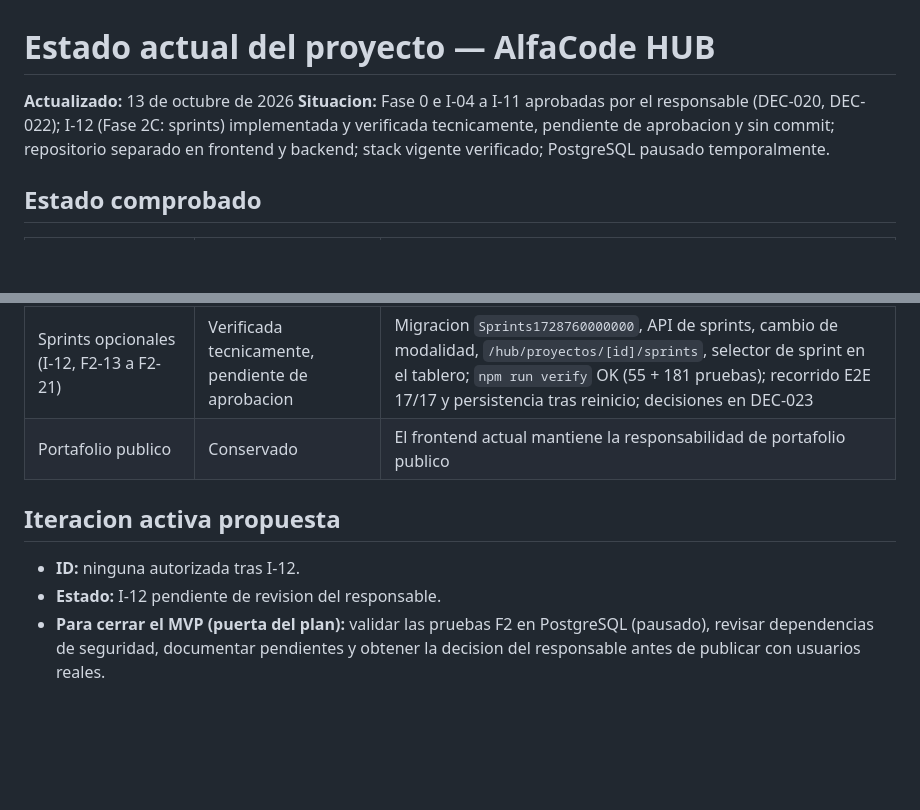
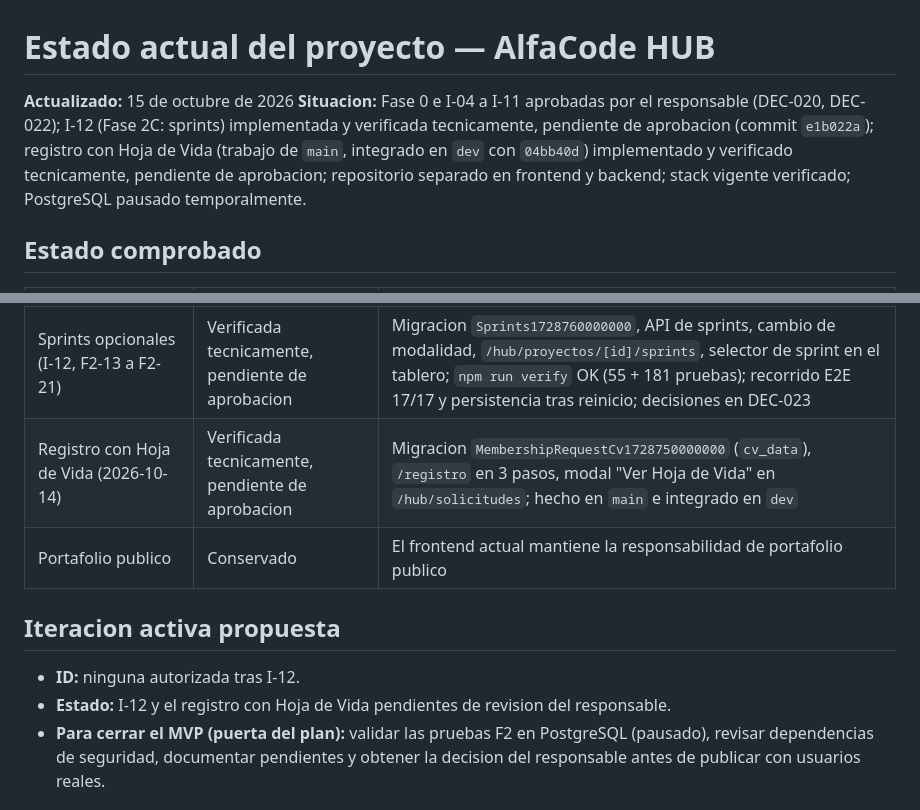
Before and after one commit to rastor65/alfacode, a Markdown page: context/estado-actual.md, 2 parts joined by grey strips. Rendered like a GitHub page; blank space fills up the shorter version.

Commit message:
docs(context): sincronizar estado tras integrar main en dev
Co-Authored-By: Claude Opus 5.5 <noreply@anthropic.com>

```diff
--- a/context/estado-actual.md
+++ b/context/estado-actual.md
@@ -1,7 +1,7 @@
 # Estado actual del proyecto — AlfaCode HUB
 
-**Actualizado:** 13 de octubre de 2026
-**Situacion:** Fase 0 e I-04 a I-11 aprobadas por el responsable (DEC-020, DEC-022); I-12 (Fase 2C: sprints) implementada y verificada tecnicamente, pendiente de aprobacion y sin commit; repositorio separado en frontend y backend; stack vigente verificado; PostgreSQL pausado temporalmente.
+**Actualizado:** 15 de octubre de 2026
+**Situacion:** Fase 0 e I-04 a I-11 aprobadas por el responsable (DEC-020, DEC-022); I-12 (Fase 2C: sprints) implementada y verificada tecnicamente, pendiente de aprobacion (commit `e1b022a`); registro con Hoja de Vida (trabajo de `main`, integrado en `dev` con `04bb40d`) implementado y verificado tecnicamente, pendiente de aprobacion; repositorio separado en frontend y backend; stack vigente verificado; PostgreSQL pausado temporalmente.
 
 ## Estado comprobado
 
@@ -24,12 +24,13 @@
 | Proyectos y equipos (I-10, F2-01 a F2-06) | Aprobada (DEC-020) | Migracion `ProjectsAndTeams1728740000000`, API `/projects`, `/hub/proyectos` con filtros, modales, estados y equipo; vistas privadas bajo `/hub` (DEC-019); `npm run verify` OK (43 + 145 pruebas) |
 | Tareas, backlog y Kanban (I-11, F2-07 a F2-12) | Aprobada (DEC-022) | Migracion `Tasks1728750000000`, API `/projects/:id/tasks`, progreso, F2-04 con desasignacion explicita, `/hub/proyectos/[id]/tareas`; `npm run verify` OK (52 + 162 pruebas); decisiones en DEC-021 |
 | Sprints opcionales (I-12, F2-13 a F2-21) | Verificada tecnicamente, pendiente de aprobacion | Migracion `Sprints1728760000000`, API de sprints, cambio de modalidad, `/hub/proyectos/[id]/sprints`, selector de sprint en el tablero; `npm run verify` OK (55 + 181 pruebas); recorrido E2E 17/17 y persistencia tras reinicio; decisiones en DEC-023 |
+| Registro con Hoja de Vida (2026-10-14) | Verificada tecnicamente, pendiente de aprobacion | Migracion `MembershipRequestCv1728750000000` (`cv_data`), `/registro` en 3 pasos, modal "Ver Hoja de Vida" en `/hub/solicitudes`; hecho en `main` e integrado en `dev` |
 | Portafolio publico | Conservado | El frontend actual mantiene la responsabilidad de portafolio publico |
 
 ## Iteracion activa propuesta
 
 - **ID:** ninguna autorizada tras I-12.
-- **Estado:** I-12 pendiente de revision del responsable.
+- **Estado:** I-12 y el registro con Hoja de Vida pendientes de revision del responsable.
 - **Para cerrar el MVP (puerta del plan):** validar las pruebas F2 en PostgreSQL (pausado), revisar dependencias de seguridad, documentar pendientes y obtener la decision del responsable antes de publicar con usuarios reales.
 
 ## Registro de ejecucion
```
Also changed, not shown: other parts of context/estado-actual.md (+1 -0 lines), AGENTS.md (+1 -1 lines), context/tarea-actual.md (+2 -1 lines).
